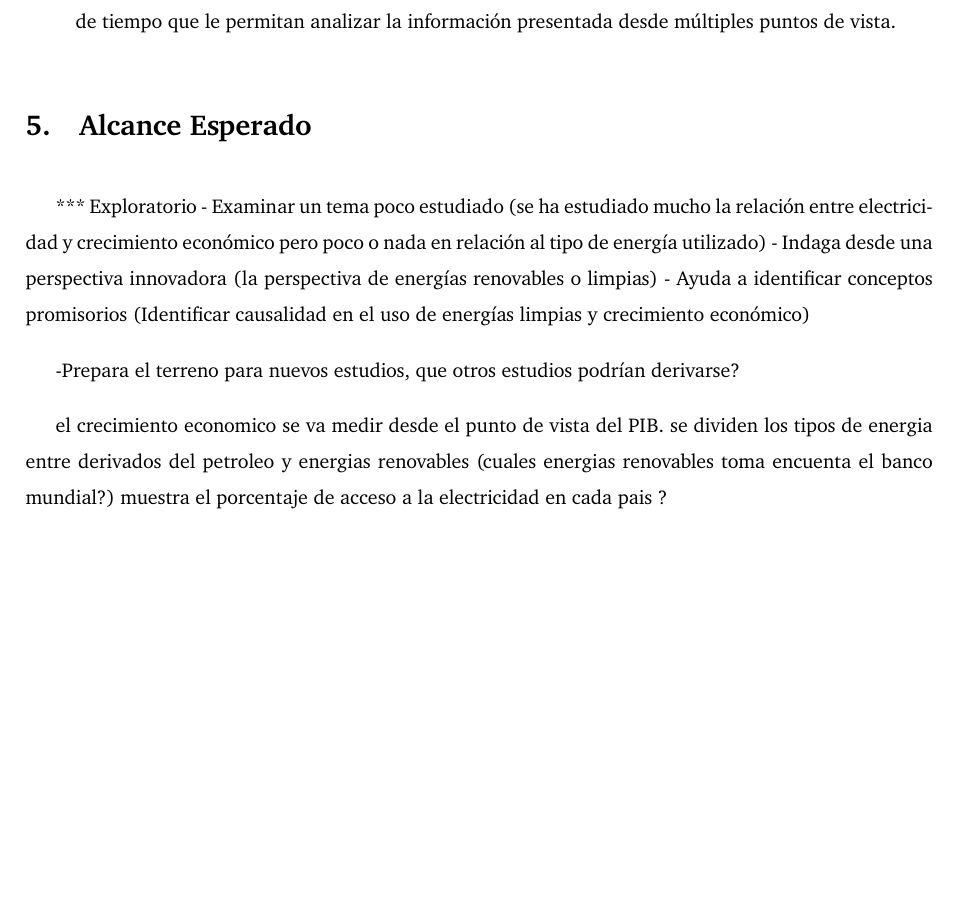
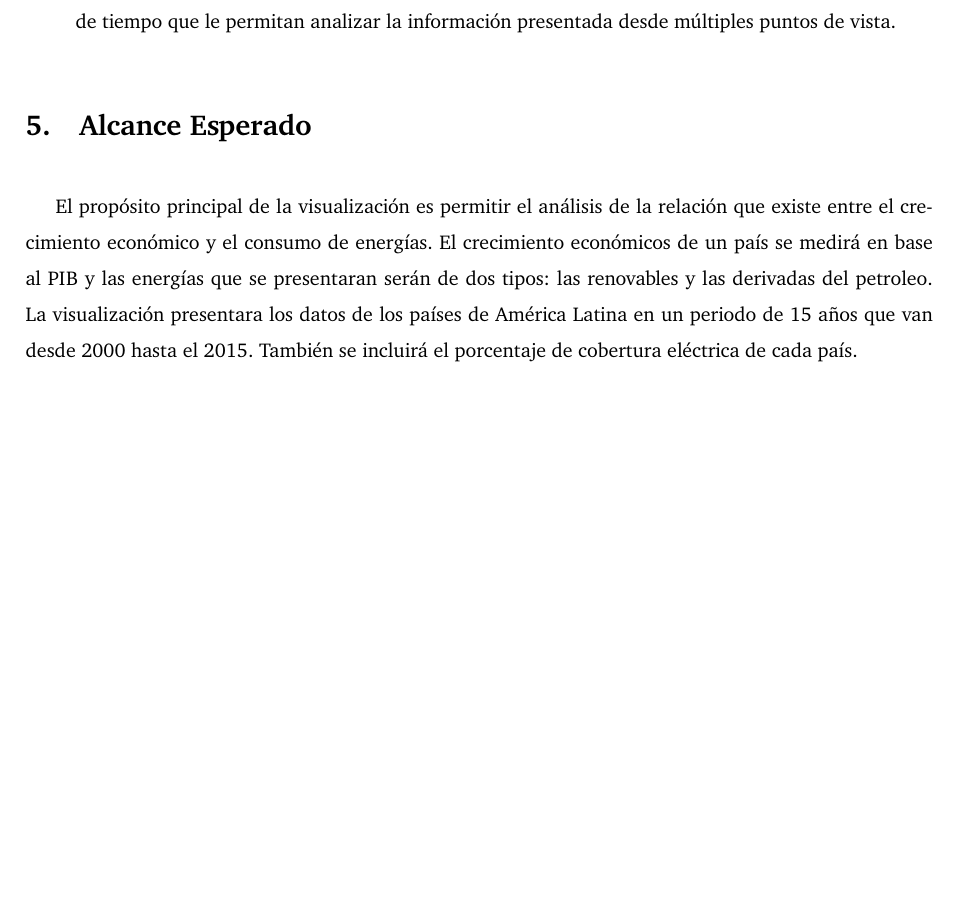
Before and after one commit to asvaaron/proyecto-visualizacion-TEC, a LaTeX document (Propuesta/main.tex): part of page 3 of 7, cut so that both start at the same text. Compiled offline with pdfLaTeX.

Commit message:
Cambios en el alcance
Cambios en el alcance
Agregar caption a la tabla

```diff
--- a/Propuesta/main.tex
+++ b/Propuesta/main.tex
@@ -108,16 +108,19 @@ Para la realización de este trabajo se decidió utilizar la metodología propue
 \end{itemize}
 
 \section{Alcance Esperado}
-*** Exploratorio
-- Examinar un tema poco estudiado (se ha estudiado mucho la relación entre electricidad y crecimiento económico pero poco o nada en relación al tipo de energía utilizado)
-- Indaga desde una perspectiva innovadora (la perspectiva de energías renovables o limpias)
-- Ayuda a identificar conceptos promisorios (Identificar causalidad en el uso de energías limpias y crecimiento económico)
 
--Prepara el terreno para nuevos estudios, que otros estudios podrían derivarse?
+El propósito principal de la visualización es permitir el análisis de la relación que existe entre el crecimiento económico y el consumo de energías. El crecimiento económicos de un país se medirá en base al PIB y las energías que se presentaran serán de dos tipos: las renovables y las derivadas del petroleo. La visualización presentara los datos de los países de América Latina en un periodo de 15 años que van desde 2000 hasta el 2015. También se incluirá el porcentaje de cobertura eléctrica de cada país.
 
-el crecimiento economico se va medir desde el punto de vista del PIB.
-se dividen los tipos de energia entre derivados del petroleo y energias renovables (cuales energias renovables toma encuenta el banco mundial?)
-muestra el porcentaje de acceso a la electricidad en cada pais ? %puede no ser relevante
+%*** Exploratorio
+%- Examinar un tema poco estudiado (se ha estudiado mucho la relación entre electricidad y crecimiento económico pero poco o nada en relación al tipo de energía utilizado)
+%- Indaga desde una perspectiva innovadora (la perspectiva de energías renovables o limpias)
+%- Ayuda a identificar conceptos promisorios (Identificar causalidad en el uso de energías limpias y crecimiento económico)
+%
+%-Prepara el terreno para nuevos estudios, que otros estudios podrían derivarse?
+%
+%el crecimiento economico se va medir desde el punto de vista del PIB.
+%se dividen los tipos de energia entre derivados del petroleo y energias renovables (cuales energias renovables toma encuenta el banco mundial?)
+%muestra el porcentaje de acceso a la electricidad en cada pais ? %puede no ser relevante
 
 % Please add the following required packages to your document preamble:
 % \usepackage{multirow}
```
Also changed, not shown: Propuesta/main.tex (1 more changed lines).
